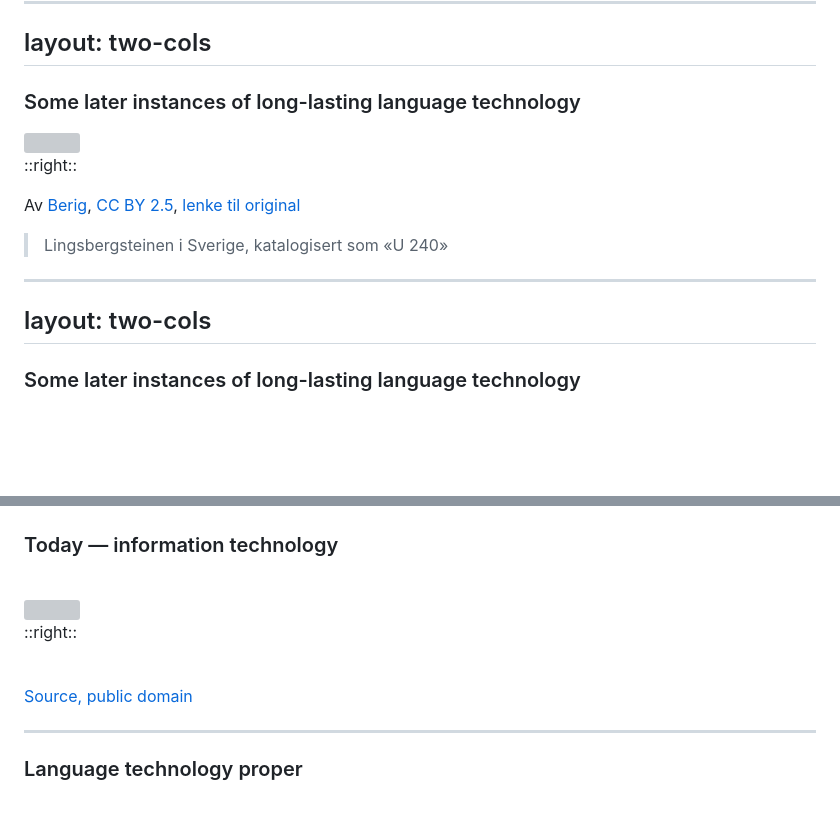
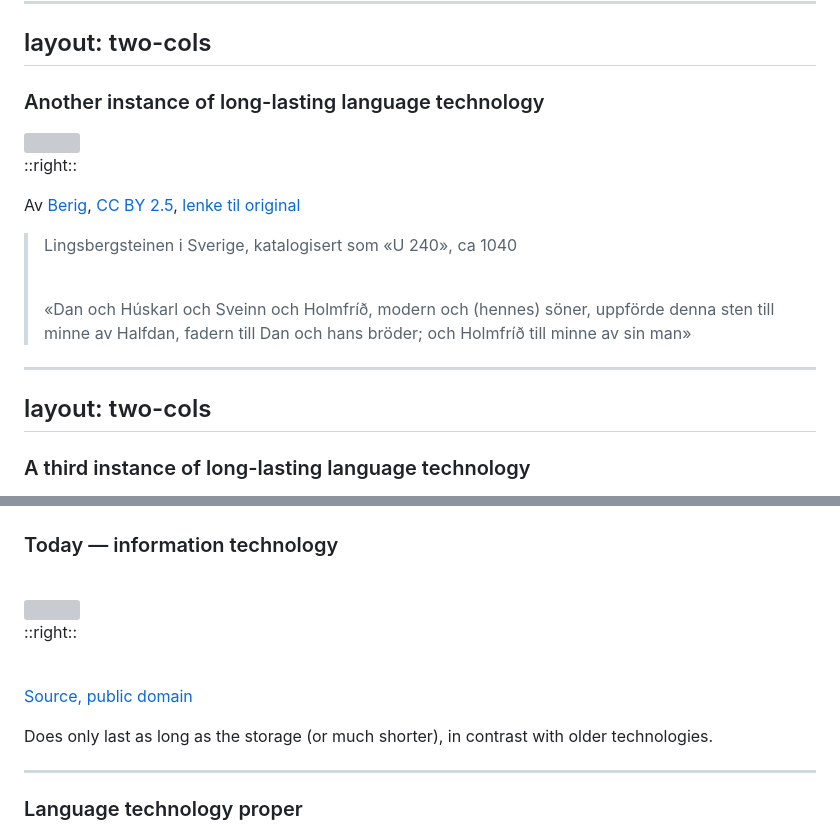
Before and after one commit to divvungiellatekno/course-HU-2023, a Markdown page: slides.md, 2 parts joined by grey strips. GitHub-like rendering; blank space fills up the shorter version; grey boxes are pictures that could not be loaded.

```diff
--- a/slides.md
+++ b/slides.md
@@ -109,7 +109,7 @@ By unknown artist - <a href="//commons.wikimedia.org/wiki/User:Jastrow" title="U
 layout: two-cols
 ---
 
-### Some later instances of long-lasting language technology
+### Another instance of long-lasting language technology
 
 <img src="/U_240_Lingsberg.jpg" class="h-120 rounded shadow" />
 
@@ -117,11 +117,15 @@ layout: two-cols
 
 Av <a href="//commons.wikimedia.org/wiki/User:Berig" title="User:Berig">Berig</a>, <a href="https://creativecommons.org/licenses/by/2.5" title="Creative Commons Attribution 2.5">CC BY 2.5</a>, <a href="https://commons.wikimedia.org/w/index.php?curid=2287417">lenke til original</a>
 
-> Lingsbergsteinen i Sverige, katalogisert som «U 240»
+> Lingsbergsteinen i Sverige, katalogisert som «U 240», ca 1040
+>
+> <br/>
+>
+> «Dan och Húskarl och Sveinn och Holmfríð, modern och (hennes) söner, uppförde denna sten till minne av Halfdan, fadern till Dan och hans bröder; och Holmfríð till minne av sin man»
 
 ---
 layout: two-cols
 ---
 
-### Some later instances of long-lasting language technology
+### A third instance of long-lasting language technology
 
@@ -146,6 +157,8 @@ layout: two-cols
 <br/>
 
 [Source, public domain](https://gv.m.wikipedia.org/wiki/Coadan:Applications-internet.svg)
+
+Does only last as long as the storage (or much shorter), in contrast with older technologies.
 
 ---
 
```
Also changed, not shown: other parts of slides.md (+9 -2 lines).
